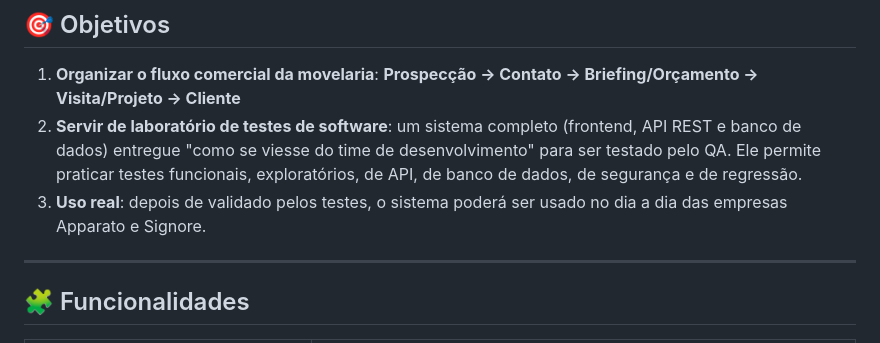
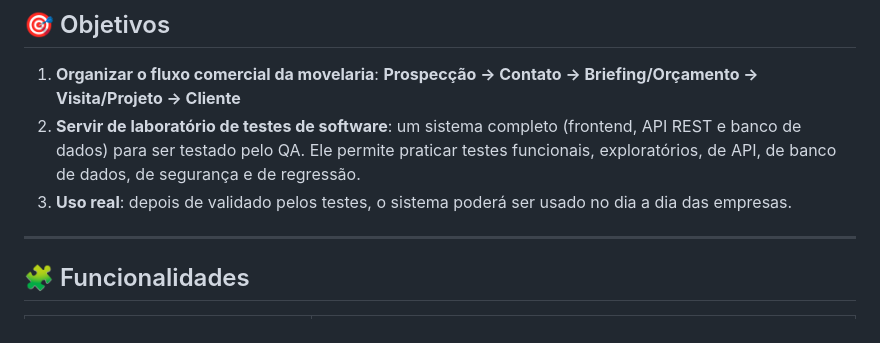
Before and after one commit to CibeleFalaschi/modelo_movelaria, a Markdown page: README.MD, the part around the change. GitHub-like rendering.

Commit message:
docs: atualiza README

```diff
--- a/README.MD
+++ b/README.MD
@@ -13,10 +13,9 @@ Análise e Desenvolvimento de Sistemas e da Mentoria em Testes de Software do Ju
 1. **Organizar o fluxo comercial da movelaria**:
    **Prospecção → Contato → Briefing/Orçamento → Visita/Projeto → Cliente**
 2. **Servir de laboratório de testes de software**: um sistema completo (frontend, API REST e banco de dados)
-   entregue "como se viesse do time de desenvolvimento" para ser testado pelo QA. Ele permite praticar testes
+   para ser testado pelo QA. Ele permite praticar testes
    funcionais, exploratórios, de API, de banco de dados, de segurança e de regressão.
-3. **Uso real**: depois de validado pelos testes, o sistema poderá ser usado no dia a dia das empresas
-   Apparato e Signore.
+3. **Uso real**: depois de validado pelos testes, o sistema poderá ser usado no dia a dia das empresas.
 
 ---
 
```
